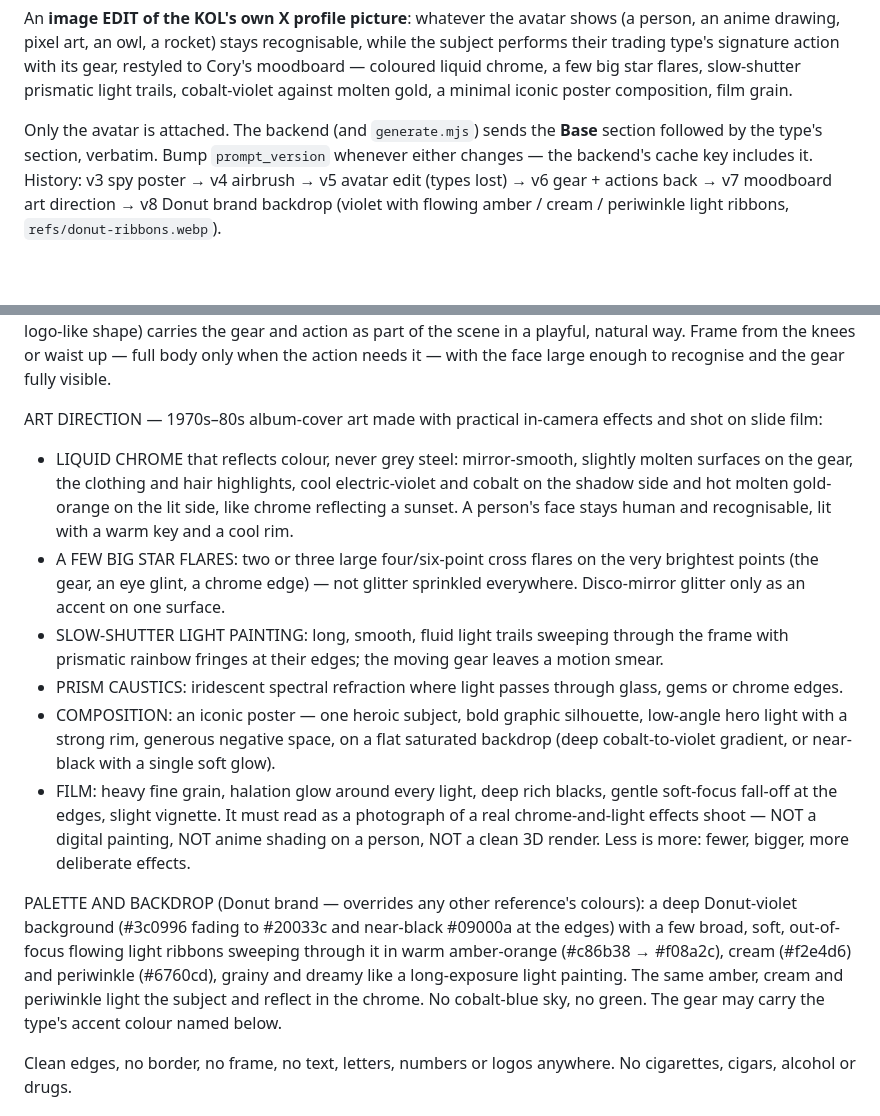
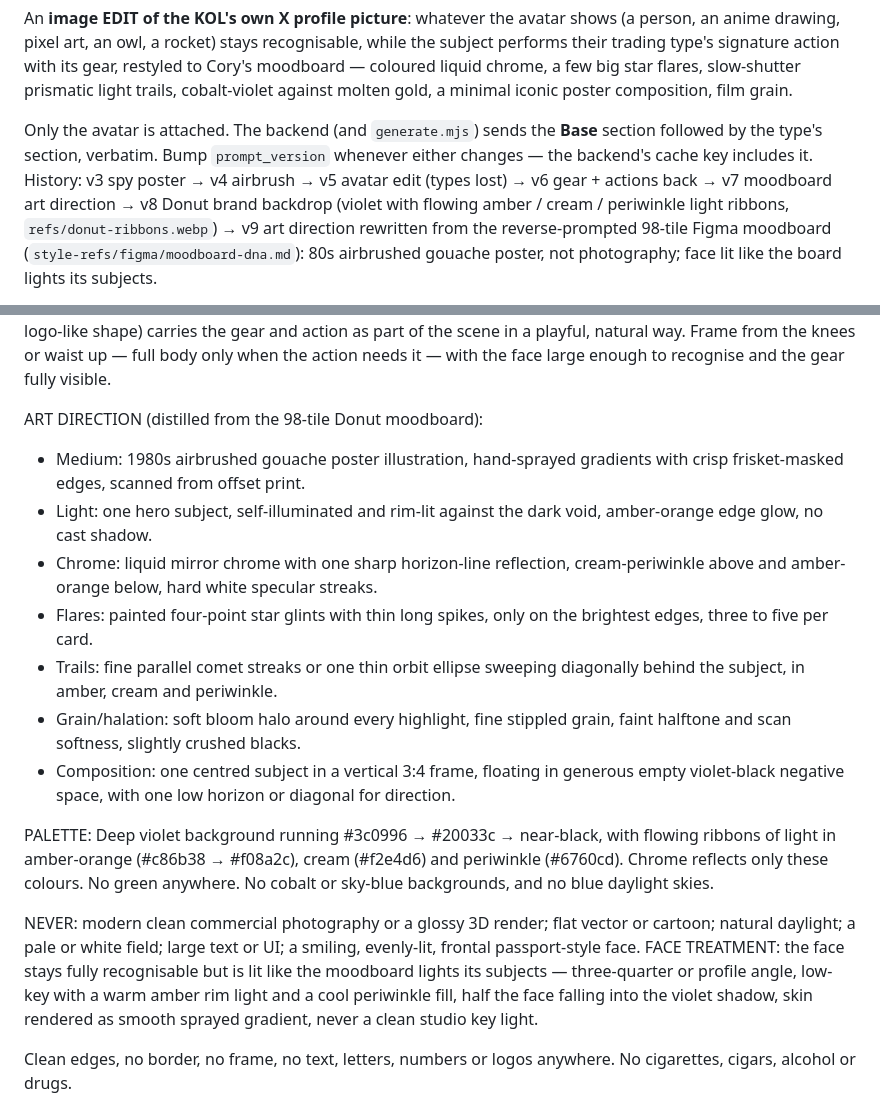
Before and after one commit to DonutLabs-ai/kol-identity-h5, a Markdown page: tools/cardgen/prompts.md, 2 parts joined by grey strips. Drawn GitHub-style; blank space fills up the shorter version.

Commit message:
cardgen v9: art direction distilled from the reverse-prompted Figma moodboard (airbrushed gouache poster, rim-lit face treatment, Never list)
Co-Authored-By: Claude Fable 5.1 <noreply@anthropic.com>

```diff
--- a/tools/cardgen/prompts.md
+++ b/tools/cardgen/prompts.md
@@ -8,5 +8,6 @@ cobalt-violet against molten gold, a minimal iconic poster composition, film gra
 Only the avatar is attached. The backend (and `generate.mjs`) sends the **Base** section followed by the type's
 section, verbatim. Bump `prompt_version` whenever either changes — the backend's cache key includes it.
 History: v3 spy poster → v4 airbrush → v5 avatar edit (types lost) → v6 gear + actions back → v7 moodboard art direction
-→ v8 Donut brand backdrop (violet with flowing amber / cream / periwinkle light ribbons, `refs/donut-ribbons.webp`).
+→ v8 Donut brand backdrop (violet with flowing amber / cream / periwinkle light ribbons, `refs/donut-ribbons.webp`)
+→ v9 art direction rewritten from the reverse-prompted 98-tile Figma moodboard (`style-refs/figma/moodboard-dna.md`): 80s airbrushed gouache poster, not photography; face lit like the board lights its subjects.
 
@@ -29,29 +30,22 @@ recognisable. A creature holds or uses the gear with its own limbs; an object (a
 gear and action as part of the scene in a playful, natural way. Frame from the knees or waist up — full body only when
 the action needs it — with the face large enough to recognise and the gear fully visible.
 
-ART DIRECTION — 1970s–80s album-cover art made with practical in-camera effects and shot on slide film:
-- LIQUID CHROME that reflects colour, never grey steel: mirror-smooth, slightly molten surfaces on the gear, the
-  clothing and hair highlights, cool electric-violet and cobalt on the shadow side and hot molten gold-orange on the
-  lit side, like chrome reflecting a sunset. A person's face stays human and recognisable, lit with a warm key and a
-  cool rim.
-- A FEW BIG STAR FLARES: two or three large four/six-point cross flares on the very brightest points (the gear, an
-  eye glint, a chrome edge) — not glitter sprinkled everywhere. Disco-mirror glitter only as an accent on one surface.
-- SLOW-SHUTTER LIGHT PAINTING: long, smooth, fluid light trails sweeping through the frame with prismatic rainbow
-  fringes at their edges; the moving gear leaves a motion smear.
-- PRISM CAUSTICS: iridescent spectral refraction where light passes through glass, gems or chrome edges.
-- COMPOSITION: an iconic poster — one heroic subject, bold graphic silhouette, low-angle hero light with a strong rim,
-  generous negative space, on a flat saturated backdrop (deep cobalt-to-violet gradient, or near-black with a single
-  soft glow).
-- FILM: heavy fine grain, halation glow around every light, deep rich blacks, gentle soft-focus fall-off at the edges,
-  slight vignette.
-It must read as a photograph of a real chrome-and-light effects shoot — NOT a digital painting, NOT anime shading on
-a person, NOT a clean 3D render. Less is more: fewer, bigger, more deliberate effects.
+ART DIRECTION (distilled from the 98-tile Donut moodboard):
+- Medium: 1980s airbrushed gouache poster illustration, hand-sprayed gradients with crisp frisket-masked edges, scanned from offset print.
+- Light: one hero subject, self-illuminated and rim-lit against the dark void, amber-orange edge glow, no cast shadow.
+- Chrome: liquid mirror chrome with one sharp horizon-line reflection, cream-periwinkle above and amber-orange below, hard white specular streaks.
+- Flares: painted four-point star glints with thin long spikes, only on the brightest edges, three to five per card.
+- Trails: fine parallel comet streaks or one thin orbit ellipse sweeping diagonally behind the subject, in amber, cream and periwinkle.
+- Grain/halation: soft bloom halo around every highlight, fine stippled grain, faint halftone and scan softness, slightly crushed blacks.
+- Composition: one centred subject in a vertical 3:4 frame, floating in generous empty violet-black negative space, with one low horizon or diagonal for direction.
 
-PALETTE AND BACKDROP (Donut brand — overrides any other reference's colours): a deep Donut-violet background
-(#3c0996 fading to #20033c and near-black #09000a at the edges) with a few broad, soft, out-of-focus flowing light
-ribbons sweeping through it in warm amber-orange (#c86b38 → #f08a2c), cream (#f2e4d6) and periwinkle (#6760cd), grainy
-and dreamy like a long-exposure light painting. The same amber, cream and periwinkle light the subject and reflect in
-the chrome. No cobalt-blue sky, no green. The gear may carry the type's accent colour named below.
+PALETTE: Deep violet background running #3c0996 → #20033c → near-black, with flowing ribbons of light in amber-orange (#c86b38 → #f08a2c), cream (#f2e4d6) and periwinkle (#6760cd). Chrome reflects only these colours. No green anywhere. No cobalt or sky-blue backgrounds, and no blue daylight skies.
+
+NEVER: modern clean commercial photography or a glossy 3D render; flat vector or cartoon; natural daylight; a pale or
+white field; large text or UI; a smiling, evenly-lit, frontal passport-style face. FACE TREATMENT: the face stays fully
+recognisable but is lit like the moodboard lights its subjects — three-quarter or profile angle, low-key with a warm
+amber rim light and a cool periwinkle fill, half the face falling into the violet shadow, skin rendered as smooth
+sprayed gradient, never a clean studio key light.
 
 Clean edges, no border, no frame, no text, letters, numbers or logos anywhere. No cigarettes, cigars, alcohol or drugs.
 
```
Also changed, not shown: other parts of tools/cardgen/prompts.md (+1 -1 lines).
